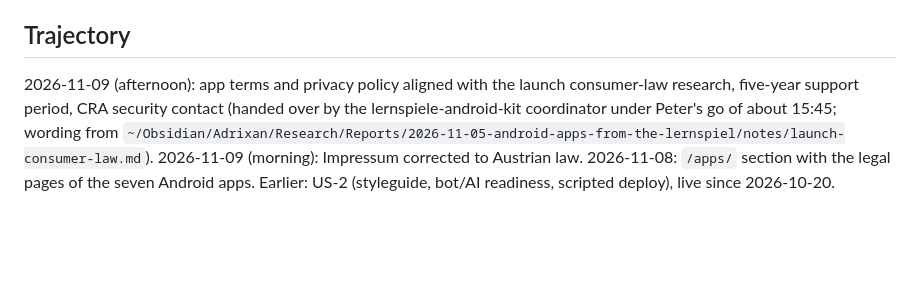
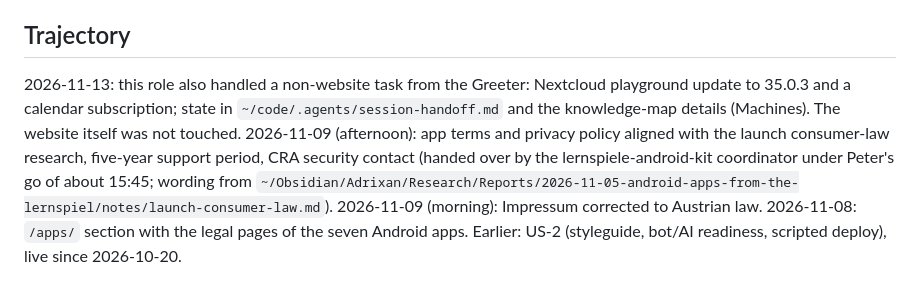
Before and after one commit to Adrixan/code-alongsi.de, a Markdown page: .agents/session-handoff.md, the part around one of its changes. GitHub-like rendering; blank space fills up the shorter version.

Commit message:
docs(agents): note the Nextcloud playground task handled in this role
Co-Authored-By: Claude Opus 5.5 <noreply@anthropic.com>

```diff
--- a/.agents/session-handoff.md
+++ b/.agents/session-handoff.md
@@ -4,5 +4,6 @@
 
 ## Trajectory
+2026-11-13: this role also handled a non-website task from the Greeter: Nextcloud playground update to 35.0.3 and a calendar subscription; state in `~/code/.agents/session-handoff.md` and the knowledge-map details (Machines). The website itself was not touched.
 2026-11-09 (afternoon): app terms and privacy policy aligned with the launch consumer-law research, five-year support period, CRA security contact (handed over by the lernspiele-android-kit coordinator under Peter's go of about 15:45; wording from `~/Obsidian/Adrixan/Research/Reports/2026-11-05-android-apps-from-the-lernspiel/notes/launch-consumer-law.md`). 2026-11-09 (morning): Impressum corrected to Austrian law. 2026-11-08: `/apps/` section with the legal pages of the seven Android apps. Earlier: US-2 (styleguide, bot/AI readiness, scripted deploy), live since 2026-10-20.
 
 ## State
```
Also changed, not shown: other parts of .agents/session-handoff.md (+1 -1 lines).
